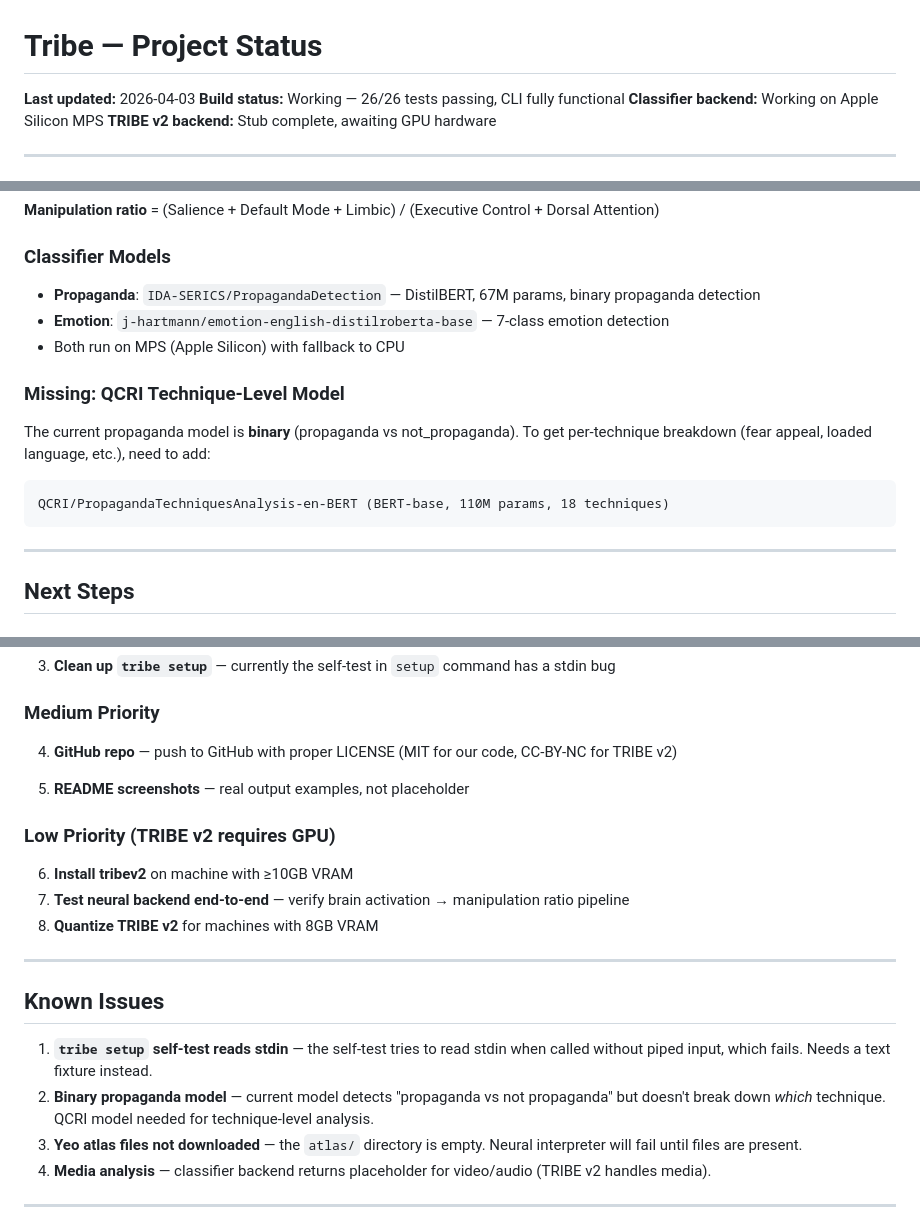
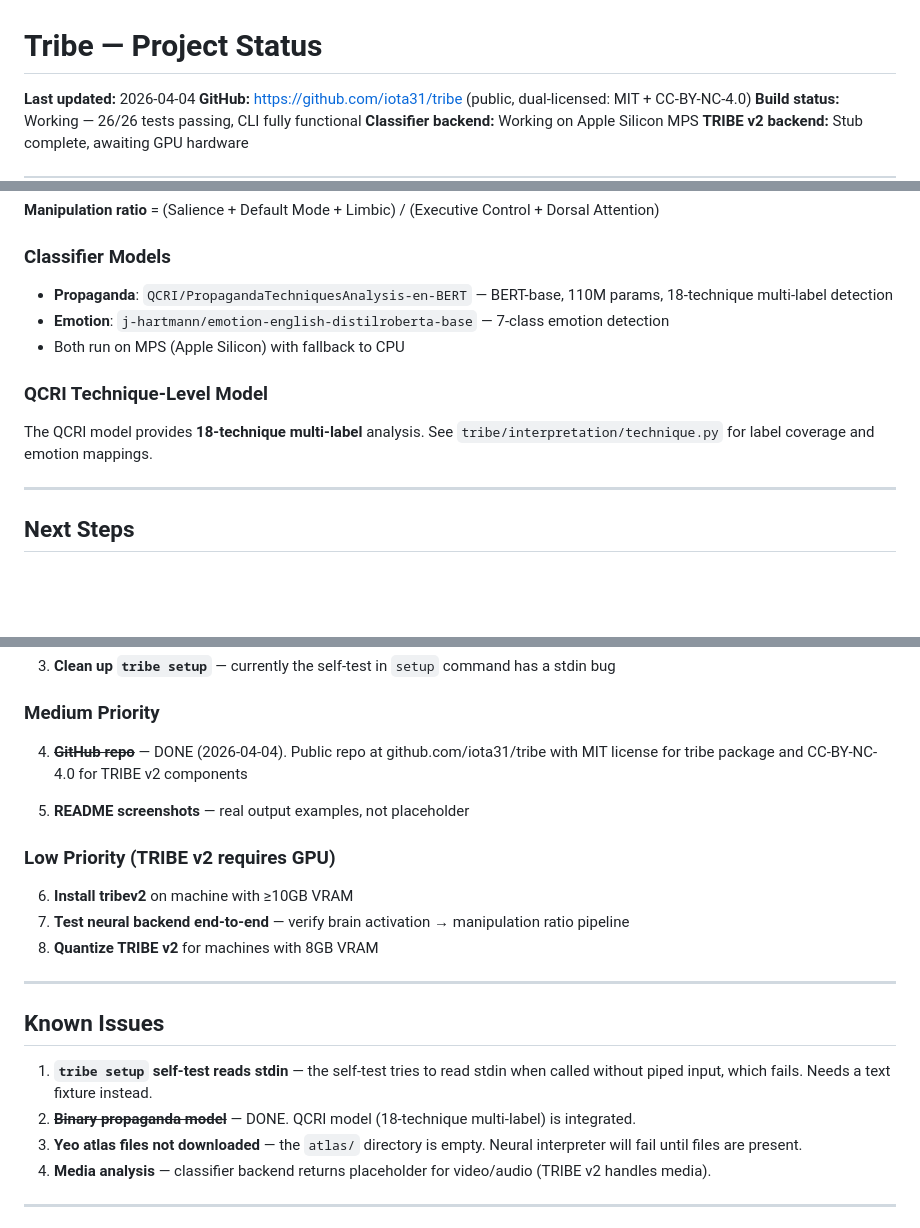
Before and after one commit to iota31/tribe, a Markdown page: PROJECT_STATUS.md, 3 parts joined by grey strips. Drawn GitHub-style; blank space fills up the shorter version.

Commit message:
docs: update PROJECT_STATUS.md — GitHub repo live, QCRI model integrated

````diff
--- a/PROJECT_STATUS.md
+++ b/PROJECT_STATUS.md
@@ -1,6 +1,7 @@
 # Tribe — Project Status
 
-**Last updated:** 2026-04-03
+**Last updated:** 2026-04-04
+**GitHub:** https://github.com/iota31/tribe (public, dual-licensed: MIT + CC-BY-NC-4.0)
 **Build status:** Working — 26/26 tests passing, CLI fully functional
 **Classifier backend:** Working on Apple Silicon MPS
 **TRIBE v2 backend:** Stub complete, awaiting GPU hardware
@@ -139,15 +140,12 @@ Output Renderers
 **Manipulation ratio** = (Salience + Default Mode + Limbic) / (Executive Control + Dorsal Attention)
 
 ### Classifier Models
-- **Propaganda**: `IDA-SERICS/PropagandaDetection` — DistilBERT, 67M params, binary propaganda detection
+- **Propaganda**: `QCRI/PropagandaTechniquesAnalysis-en-BERT` — BERT-base, 110M params, 18-technique multi-label detection
 - **Emotion**: `j-hartmann/emotion-english-distilroberta-base` — 7-class emotion detection
 - Both run on MPS (Apple Silicon) with fallback to CPU
 
-### Missing: QCRI Technique-Level Model
-The current propaganda model is **binary** (propaganda vs not_propaganda). To get per-technique breakdown (fear appeal, loaded language, etc.), need to add:
-```
-QCRI/PropagandaTechniquesAnalysis-en-BERT (BERT-base, 110M params, 18 techniques)
-```
+### QCRI Technique-Level Model
+The QCRI model provides **18-technique multi-label** analysis. See `tribe/interpretation/technique.py` for label coverage and emotion mappings.
 
 ---
 
@@ -162,7 +160,7 @@ QCRI/PropagandaTechniquesAnalysis-en-BERT (BERT-base, 110M params, 18 techniques
 3. **Clean up `tribe setup`** — currently the self-test in `setup` command has a stdin bug
 
 ### Medium Priority
-4. **GitHub repo** — push to GitHub with proper LICENSE (MIT for our code, CC-BY-NC for TRIBE v2)
+4. ~~**GitHub repo**~~ — DONE (2026-04-04). Public repo at github.com/iota31/tribe with MIT license for tribe package and CC-BY-NC-4.0 for TRIBE v2 components
 
 5. **README screenshots** — real output examples, not placeholder
 
@@ -176,7 +174,7 @@ QCRI/PropagandaTechniquesAnalysis-en-BERT (BERT-base, 110M params, 18 techniques
 ## Known Issues
 
 1. **`tribe setup` self-test reads stdin** — the self-test tries to read stdin when called without piped input, which fails. Needs a text fixture instead.
-2. **Binary propaganda model** — current model detects "propaganda vs not propaganda" but doesn't break down *which* technique. QCRI model needed for technique-level analysis.
+2. ~~**Binary propaganda model**~~ — DONE. QCRI model (18-technique multi-label) is integrated.
 3. **Yeo atlas files not downloaded** — the `atlas/` directory is empty. Neural interpreter will fail until files are present.
 4. **Media analysis** — classifier backend returns placeholder for video/audio (TRIBE v2 handles media).
 
````
